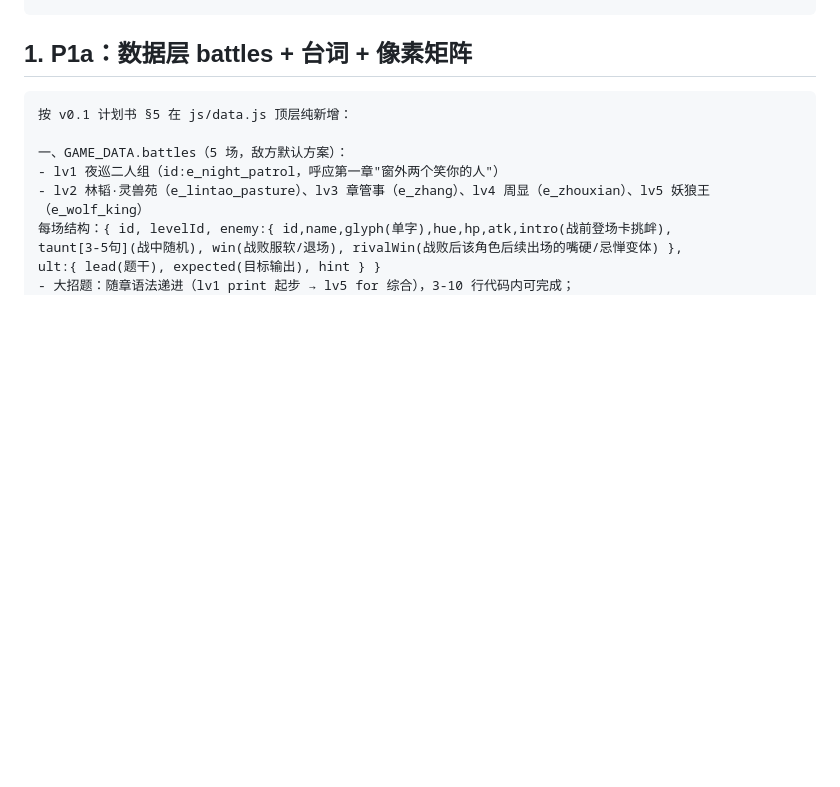
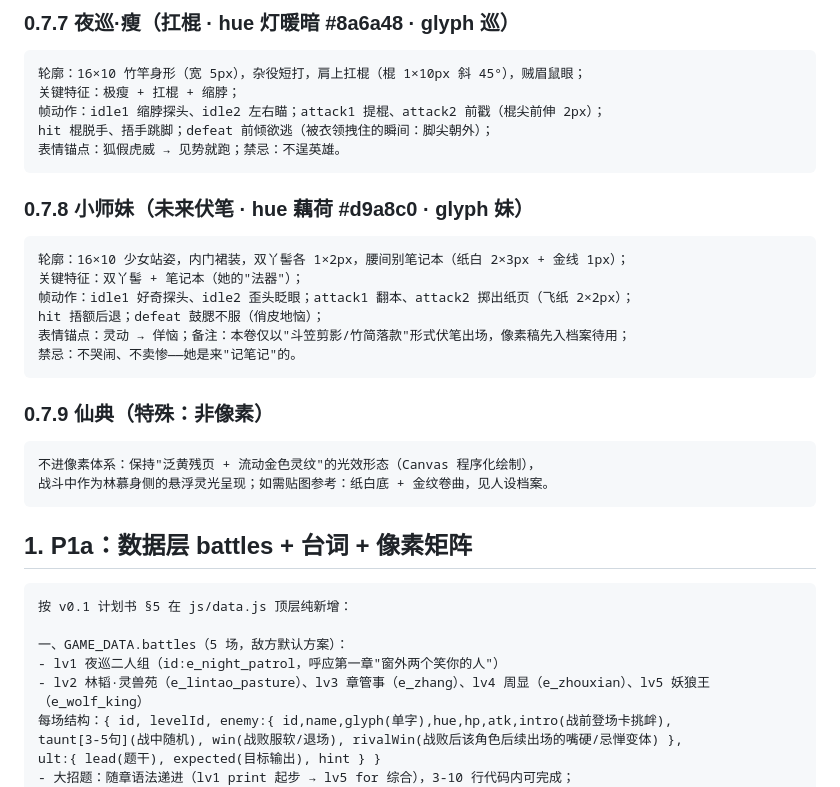
Before and after one commit to xiaoyao718/xiuxian-python-game, a Markdown page: docs/第三迭代-AI提示词包.md, the part around one of its changes. GitHub-like rendering; blank space fills up the shorter version.

````diff
--- a/docs/第三迭代-AI提示词包.md
+++ b/docs/第三迭代-AI提示词包.md
@@ -121,3 +195,29 @@ scripts/validate-data.js、README.md。
+### 0.7.7 夜巡·瘦（扛棍 · hue 灯暖暗 #8a6a48 · glyph 巡）
+
+```
+轮廓：16×10 竹竿身形（宽 5px），杂役短打，肩上扛棍（棍 1×10px 斜 45°），贼眉鼠眼；
+关键特征：极瘦 + 扛棍 + 缩脖；
+帧动作：idle1 缩脖探头、idle2 左右瞄；attack1 提棍、attack2 前戳（棍尖前伸 2px）；
+hit 棍脱手、捂手跳脚；defeat 前倾欲逃（被衣领拽住的瞬间：脚尖朝外）；
+表情锚点：狐假虎威 → 见势就跑；禁忌：不逞英雄。
+```
+
+### 0.7.8 小师妹（未来伏笔 · hue 藕荷 #d9a8c0 · glyph 妹）
+
+```
+轮廓：16×10 少女站姿，内门裙装，双丫髻各 1×2px，腰间别笔记本（纸白 2×3px + 金线 1px）；
+关键特征：双丫髻 + 笔记本（她的"法器"）；
+帧动作：idle1 好奇探头、idle2 歪头眨眼；attack1 翻本、attack2 掷出纸页（飞纸 2×2px）；
+hit 捂额后退；defeat 鼓腮不服（俏皮地恼）；
+表情锚点：灵动 → 佯恼；备注：本卷仅以"斗笠剪影/竹简落款"形式伏笔出场，像素稿先入档案待用；
+禁忌：不哭闹、不卖惨——她是来"记笔记"的。
+```
+
+### 0.7.9 仙典（特殊：非像素）
+
+```
+不进像素体系：保持"泛黄残页 + 流动金色灵纹"的光效形态（Canvas 程序化绘制），
+战斗中作为林慕身侧的悬浮灵光呈现；如需贴图参考：纸白底 + 金纹卷曲，见人设档案。
 ```
 
 ## 1. P1a：数据层 battles + 台词 + 像素矩阵
````
Also changed, not shown: other parts of docs/第三迭代-AI提示词包.md (+74 -0 lines).
